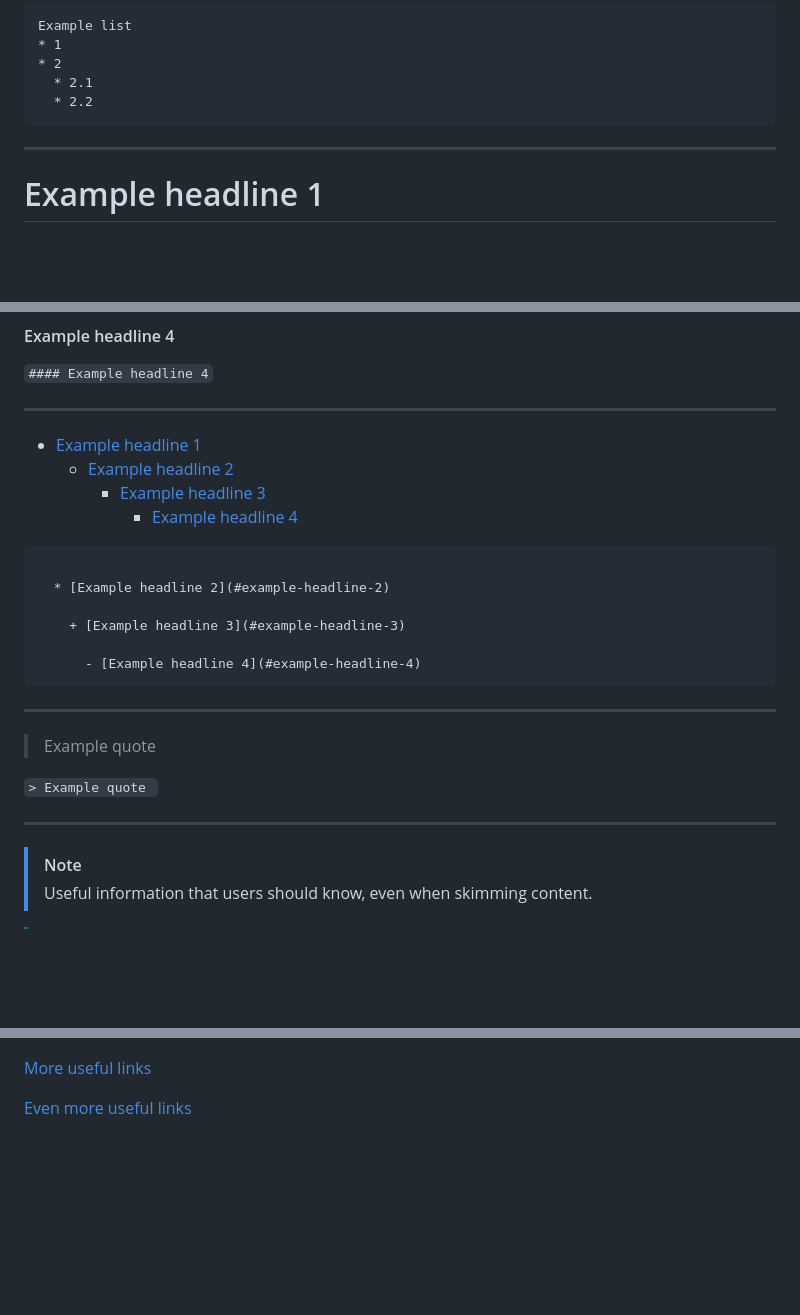
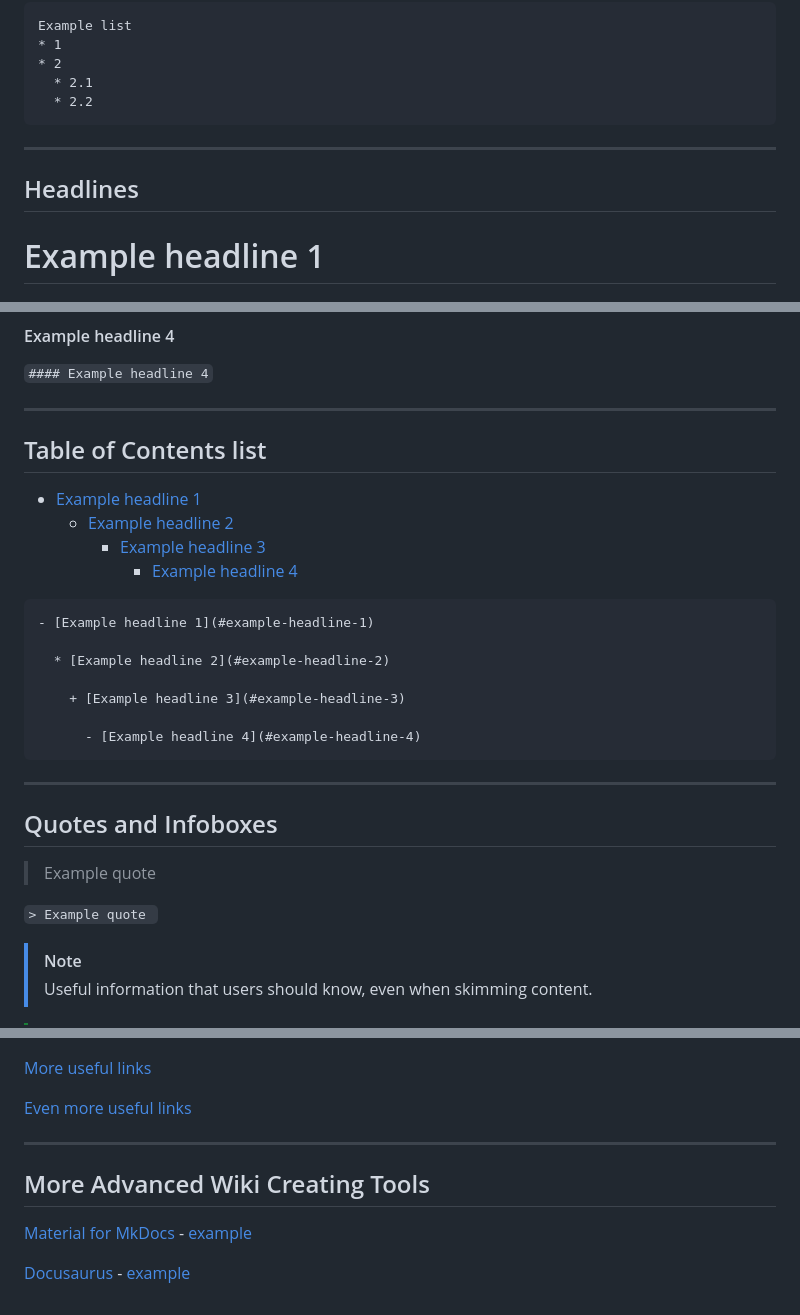
Before and after one commit to manster-zz/R36S-LINKS, a Markdown page: Markdown Reference Sheet.md, 3 parts joined by grey strips. GitHub-like rendering; blank space fills up the shorter version.

````diff
--- a/Markdown Reference Sheet.md
+++ b/Markdown Reference Sheet.md
@@ -33,6 +42,8 @@ Example list
 
 ***
 
+## Headlines
+
 # Example headline 1
 `# Example headline 1`
 
@@ -46,12 +57,16 @@ Example list
 `#### Example headline 4`
 
 ***
+
+## Table of Contents list
+
 - [Example headline 1](#example-headline-1)
   * [Example headline 2](#example-headline-2)
     + [Example headline 3](#example-headline-3)
       - [Example headline 4](#example-headline-4)
 
-```- [Example headline 1](#example-headline-1)
+```
+- [Example headline 1](#example-headline-1)
 
   * [Example headline 2](#example-headline-2)
 
@@ -62,11 +77,11 @@ Example list
 
 ***
 
+## Quotes and Infoboxes
+
 > Example quote
 
 `> Example quote `
-
-***
 
 > [!NOTE]
 > Useful information that users should know, even when skimming content.
@@ -196,3 +273,11 @@ Example text
 [More useful links](https://github.com/MyHoneyBadger/awesome-github-wiki?tab=readme-ov-file#useful-links-with-tips--tricks)
 
 [Even more useful links](https://github.com/BubuAnabelas/awesome-markdown#readme)
+
+***
+
+## More Advanced Wiki Creating Tools
+
+[Material for MkDocs](https://squidfunk.github.io/mkdocs-material/) - [example](https://rocknix.org/)
+
+[Docusaurus](https://docusaurus.io/) - [example](https://onionui.github.io/)
````
Also changed, not shown: other parts of Markdown Reference Sheet.md (+71 -0 lines).
